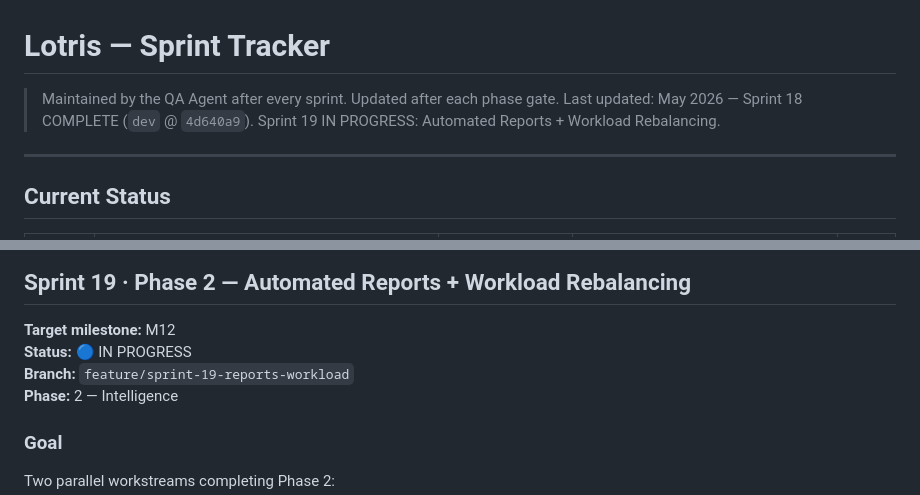
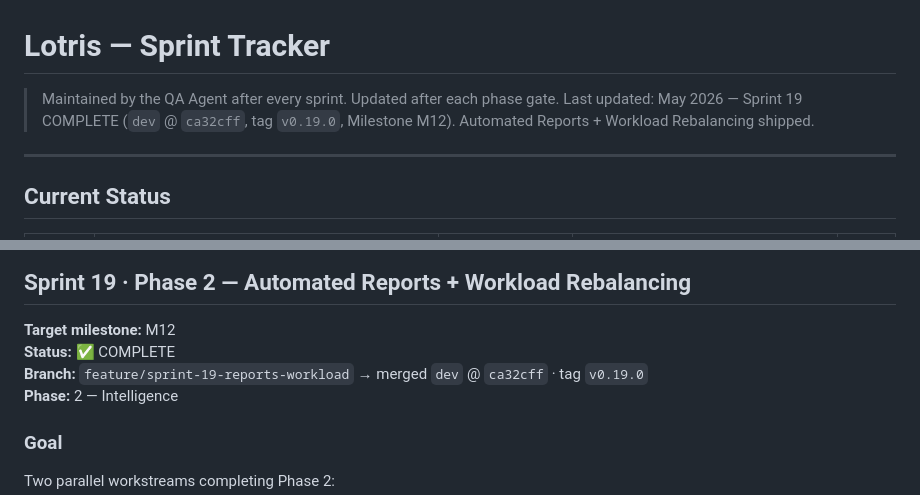
Before and after one commit to kayzredman/lotrisC, a Markdown page: docs/SPRINTS.md, 2 parts joined by grey strips. GitHub-like rendering.

Commit message:
[Sprint 19] docs: mark Sprint 19 complete, update CONTEXT.md and SPRINTS.md (M12 / v0.19.0)

```diff
--- a/docs/SPRINTS.md
+++ b/docs/SPRINTS.md
@@ -1,7 +1,7 @@
 # Lotris — Sprint Tracker
 
 > Maintained by the QA Agent after every sprint. Updated after each phase gate.
-> Last updated: May 2026 — Sprint 18 COMPLETE (`dev` @ `4d640a9`). Sprint 19 IN PROGRESS: Automated Reports + Workload Rebalancing.
+> Last updated: May 2026 — Sprint 19 COMPLETE (`dev` @ `ca32cff`, tag `v0.19.0`, Milestone M12). Automated Reports + Workload Rebalancing shipped.
 
 ---
 
@@ -678,8 +678,8 @@ F-SI-2 (sparklines) depends on F-SI-1 (KPI dashboard data hook) being wired firs
 ## Sprint 19 · Phase 2 — Automated Reports + Workload Rebalancing
 
 **Target milestone:** M12
-**Status:** 🔵 IN PROGRESS
-**Branch:** `feature/sprint-19-reports-workload`
+**Status:** ✅ COMPLETE
+**Branch:** `feature/sprint-19-reports-workload` → merged `dev` @ `ca32cff` · tag `v0.19.0`
 **Phase:** 2 — Intelligence
 
 ### Goal
```
Also changed, not shown: docs/CONTEXT.md (+3 -3 lines).
